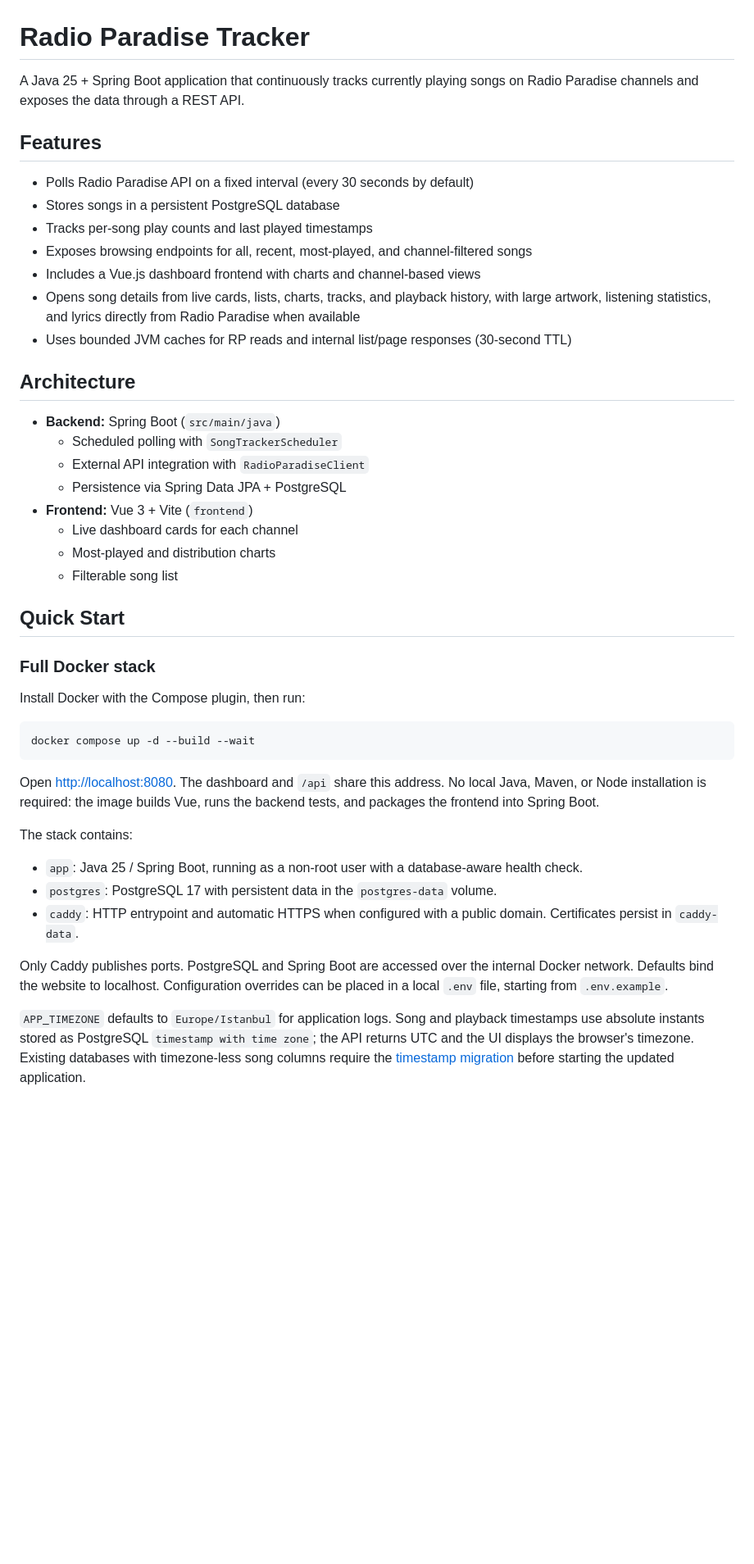
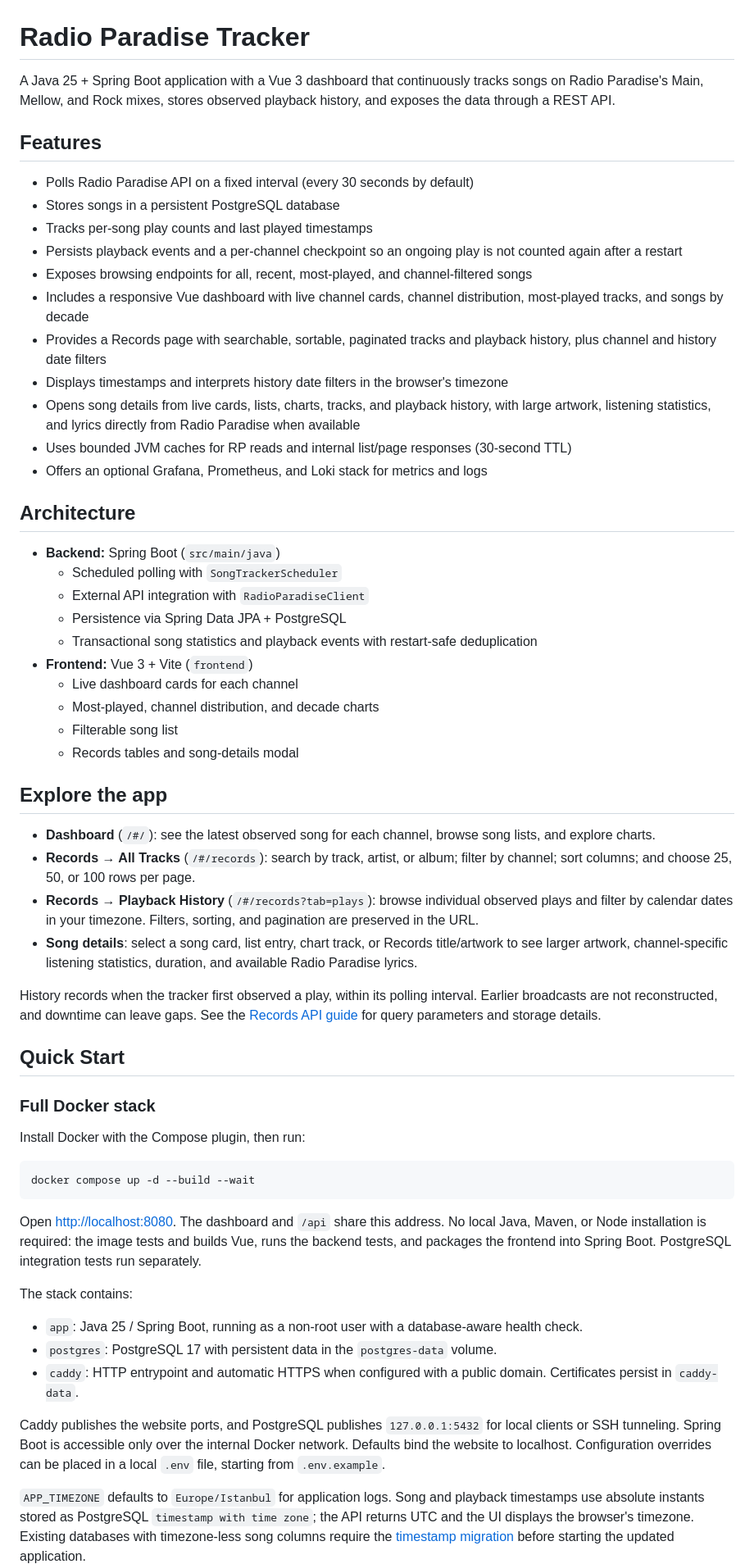
Before and after one commit to alpercandemir/rparadise-tracker, a Markdown page: README.md, the part around one of its changes. Shown at 82% size. Rendered like a GitHub page; blank space fills up the shorter version.

````diff
--- a/README.md
+++ b/README.md
@@ -1,17 +1,21 @@
 # Radio Paradise Tracker
 
-A Java 25 + Spring Boot application that continuously tracks currently playing songs on Radio Paradise channels and exposes the data through a REST API.
+A Java 25 + Spring Boot application with a Vue 3 dashboard that continuously tracks songs on Radio Paradise's Main, Mellow, and Rock mixes, stores observed playback history, and exposes the data through a REST API.
 
 ## Features
 
 - Polls Radio Paradise API on a fixed interval (every 30 seconds by default)
 - Stores songs in a persistent PostgreSQL database
 - Tracks per-song play counts and last played timestamps
+- Persists playback events and a per-channel checkpoint so an ongoing play is not counted again after a restart
 - Exposes browsing endpoints for all, recent, most-played, and channel-filtered songs
-- Includes a Vue.js dashboard frontend with charts and channel-based views
+- Includes a responsive Vue dashboard with live channel cards, channel distribution, most-played tracks, and songs by decade
+- Provides a Records page with searchable, sortable, paginated tracks and playback history, plus channel and history date filters
+- Displays timestamps and interprets history date filters in the browser's timezone
 - Opens song details from live cards, lists, charts, tracks, and playback history, with large artwork,
   listening statistics, and lyrics directly from Radio Paradise when available
 - Uses bounded JVM caches for RP reads and internal list/page responses (30-second TTL)
+- Offers an optional Grafana, Prometheus, and Loki stack for metrics and logs
 
 ## Architecture
 
@@ -19,10 +23,21 @@ A Java 25 + Spring Boot application that continuously tracks currently playing s
   - Scheduled polling with `SongTrackerScheduler`
   - External API integration with `RadioParadiseClient`
   - Persistence via Spring Data JPA + PostgreSQL
+  - Transactional song statistics and playback events with restart-safe deduplication
 - **Frontend:** Vue 3 + Vite (`frontend`)
   - Live dashboard cards for each channel
-  - Most-played and distribution charts
+  - Most-played, channel distribution, and decade charts
   - Filterable song list
+  - Records tables and song-details modal
+
+## Explore the app
+
+- **Dashboard** (`/#/`): see the latest observed song for each channel, browse song lists, and explore charts.
+- **Records → All Tracks** (`/#/records`): search by track, artist, or album; filter by channel; sort columns; and choose 25, 50, or 100 rows per page.
+- **Records → Playback History** (`/#/records?tab=plays`): browse individual observed plays and filter by calendar dates in your timezone. Filters, sorting, and pagination are preserved in the URL.
+- **Song details**: select a song card, list entry, chart track, or Records title/artwork to see larger artwork, channel-specific listening statistics, duration, and available Radio Paradise lyrics.
+
+History records when the tracker first observed a play, within its polling interval. Earlier broadcasts are not reconstructed, and downtime can leave gaps. See the [Records API guide](docs/records-api.md) for query parameters and storage details.
 
 ## Quick Start
 
@@ -34,7 +49,7 @@ Install Docker with the Compose plugin, then run:
 docker compose up -d --build --wait
 ```
 
-Open [http://localhost:8080](http://localhost:8080). The dashboard and `/api` share this address. No local Java, Maven, or Node installation is required: the image builds Vue, runs the backend tests, and packages the frontend into Spring Boot.
+Open [http://localhost:8080](http://localhost:8080). The dashboard and `/api` share this address. No local Java, Maven, or Node installation is required: the image tests and builds Vue, runs the backend tests, and packages the frontend into Spring Boot. PostgreSQL integration tests run separately.
 
 The stack contains:
 
@@ -42,7 +57,7 @@ The stack contains:
 - `postgres`: PostgreSQL 17 with persistent data in the `postgres-data` volume.
 - `caddy`: HTTP entrypoint and automatic HTTPS when configured with a public domain. Certificates persist in `caddy-data`.
 
-Only Caddy publishes ports. PostgreSQL and Spring Boot are accessed over the internal Docker network. Defaults bind the website to localhost. Configuration overrides can be placed in a local `.env` file, starting from `.env.example`.
+Caddy publishes the website ports, and PostgreSQL publishes `127.0.0.1:5432` for local clients or SSH tunneling. Spring Boot is accessible only over the internal Docker network. Defaults bind the website to localhost. Configuration overrides can be placed in a local `.env` file, starting from `.env.example`.
 
 `APP_TIMEZONE` defaults to `Europe/Istanbul` for application logs. Song and playback timestamps use absolute instants stored as PostgreSQL `timestamp with time zone`; the API returns UTC and the UI displays the browser's timezone. Existing databases with timezone-less song columns require the [timestamp migration](docs/records-api.md#storage-and-migration) before starting the updated application.
 
````
Also changed, not shown: other parts of README.md (+41 -8 lines), frontend/README.md (+84 -121 lines), docs/screenshots/dashboard-mobile.jpg (added), docs/screenshots/dashboard-overview.jpg (added), docs/screenshots/records-history.jpg (added), docs/screenshots/records-tracks.jpg (added), docs/screenshots/song-details.jpg (added).
